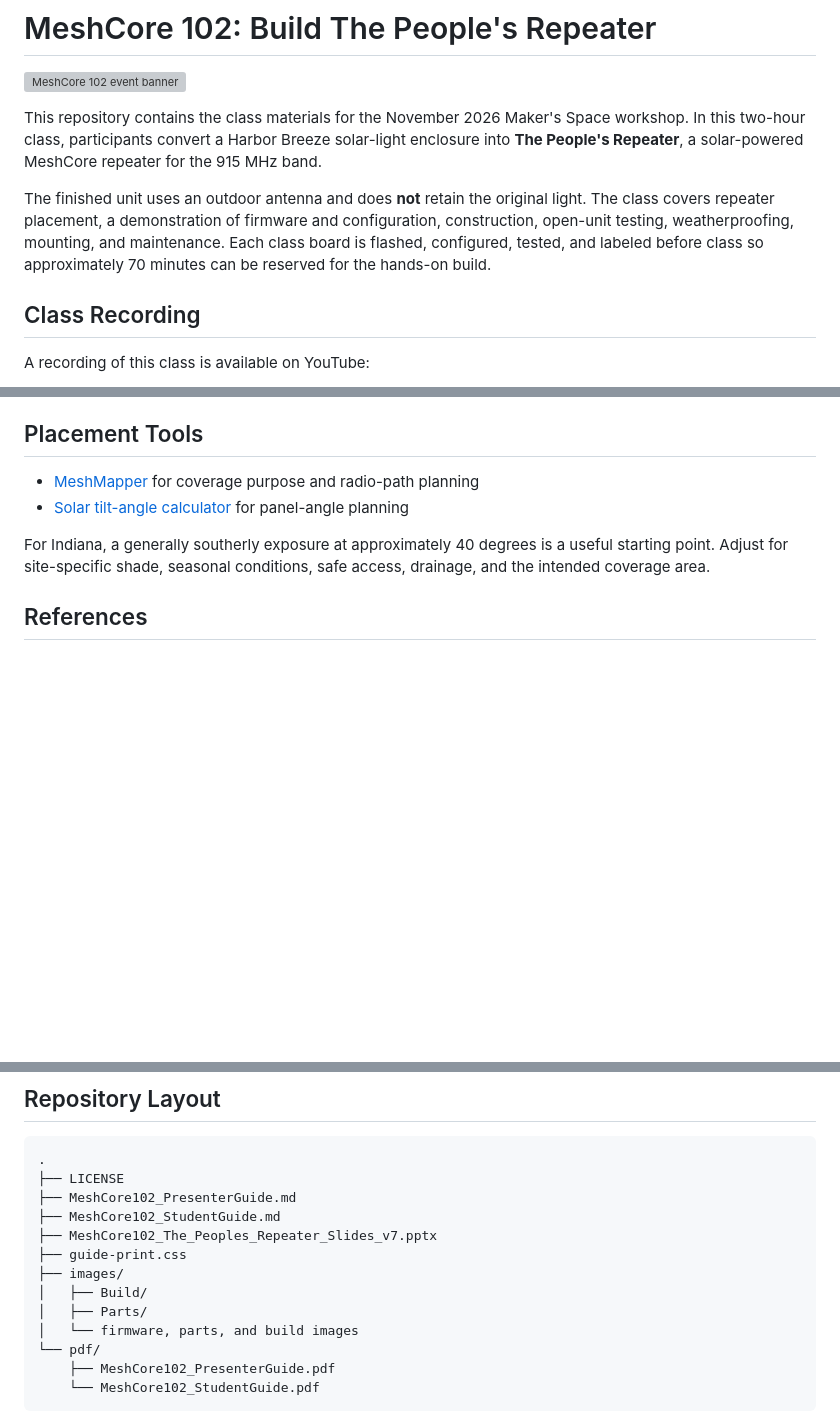
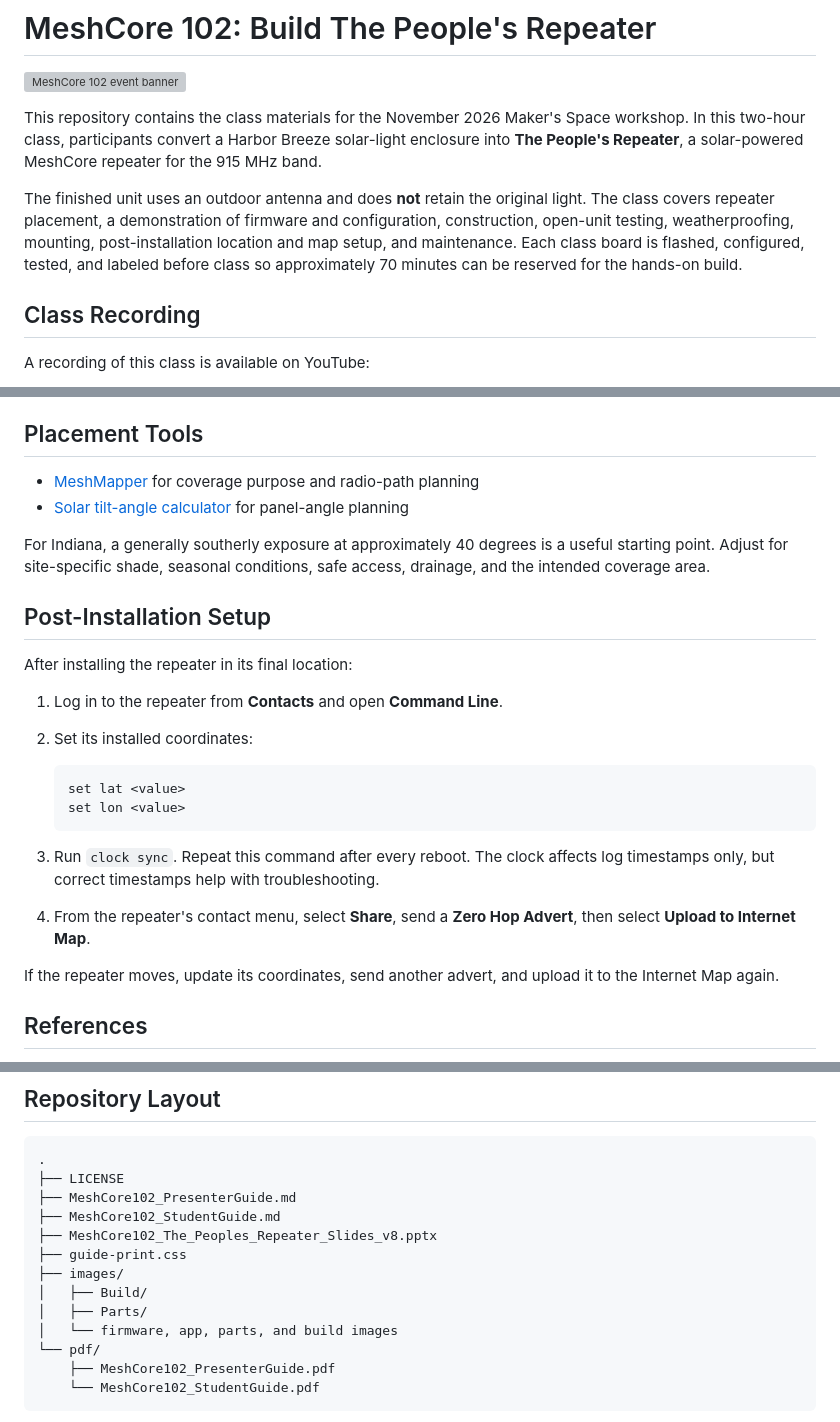
Before and after one commit to commputethis/TheMaker-sSpace_MeshCore102, a Markdown page: README.md, 3 parts joined by grey strips. GitHub-like rendering; blank space fills up the shorter version; grey boxes are pictures that could not be loaded.

Commit message:
Add post-install share menu screenshot

````diff
--- a/README.md
+++ b/README.md
@@ -4,7 +4,7 @@
 
 This repository contains the class materials for the November 2026 Maker's Space workshop. In this two-hour class, participants convert a Harbor Breeze solar-light enclosure into **The People's Repeater**, a solar-powered MeshCore repeater for the 915 MHz band.
 
-The finished unit uses an outdoor antenna and does **not** retain the original light. The class covers repeater placement, a demonstration of firmware and configuration, construction, open-unit testing, weatherproofing, mounting, and maintenance. Each class board is flashed, configured, tested, and labeled before class so approximately 70 minutes can be reserved for the hands-on build.
+The finished unit uses an outdoor antenna and does **not** retain the original light. The class covers repeater placement, a demonstration of firmware and configuration, construction, open-unit testing, weatherproofing, mounting, post-installation location and map setup, and maintenance. Each class board is flashed, configured, tested, and labeled before class so approximately 70 minutes can be reserved for the hands-on build.
 
 ## Class Recording
 
@@ -89,6 +89,23 @@ Radio, command-line, and region recommendations can change as the local mesh gro
 
 For Indiana, a generally southerly exposure at approximately 40 degrees is a useful starting point. Adjust for site-specific shade, seasonal conditions, safe access, drainage, and the intended coverage area.
 
+## Post-Installation Setup
+
+After installing the repeater in its final location:
+
+1. Log in to the repeater from **Contacts** and open **Command Line**.
+2. Set its installed coordinates:
+
+   ```text
+   set lat <value>
+   set lon <value>
+   ```
+
+3. Run `clock sync`. Repeat this command after every reboot. The clock affects log timestamps only, but correct timestamps help with troubleshooting.
+4. From the repeater's contact menu, select **Share**, send a **Zero Hop Advert**, then select **Upload to Internet Map**.
+
+If the repeater moves, update its coordinates, send another advert, and upload it to the Internet Map again.
+
 ## References
 
 The following list collects the web resources used in the guides and presentation. The links also remain next to the relevant instructions.
@@ -142,12 +159,12 @@ covered by this license.
 ├── LICENSE
 ├── MeshCore102_PresenterGuide.md
 ├── MeshCore102_StudentGuide.md
-├── MeshCore102_The_Peoples_Repeater_Slides_v7.pptx
+├── MeshCore102_The_Peoples_Repeater_Slides_v8.pptx
 ├── guide-print.css
 ├── images/
 │   ├── Build/
 │   ├── Parts/
-│   └── firmware, parts, and build images
+│   └── firmware, app, parts, and build images
 └── pdf/
     ├── MeshCore102_PresenterGuide.pdf
     └── MeshCore102_StudentGuide.pdf
````
Also changed, not shown: other parts of README.md (+1 -1 lines), MeshCore102_PresenterGuide.md (+35 -3 lines), MeshCore102_StudentGuide.md (+46 -1 lines), images/post-install-internet-map.png (added), 4 other files.
